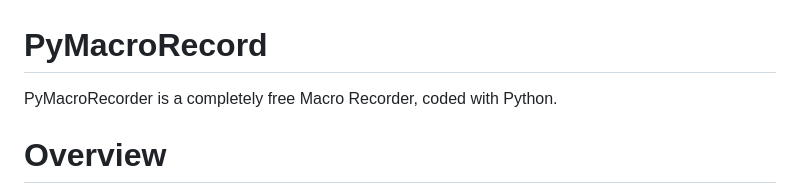
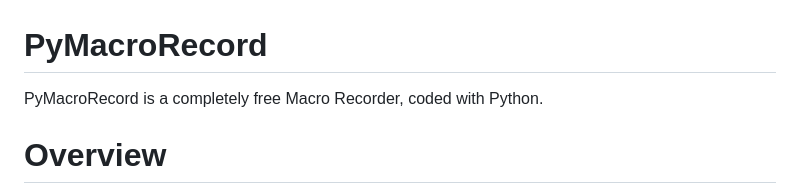
Before and after one commit to LOUDO56/PyMacroRecord, a Markdown page: README.md, the part around the change. Drawn GitHub-style.

```diff
--- a/README.md
+++ b/README.md
@@ -1,5 +1,5 @@
 # PyMacroRecord
-PyMacroRecorder is a completely free Macro Recorder, coded with Python.
+PyMacroRecord is a completely free Macro Recorder, coded with Python.
 
 # Overview
 PyMacroRecord works with a GUI made using tkinter, making it easier for users to interact with it.
```
